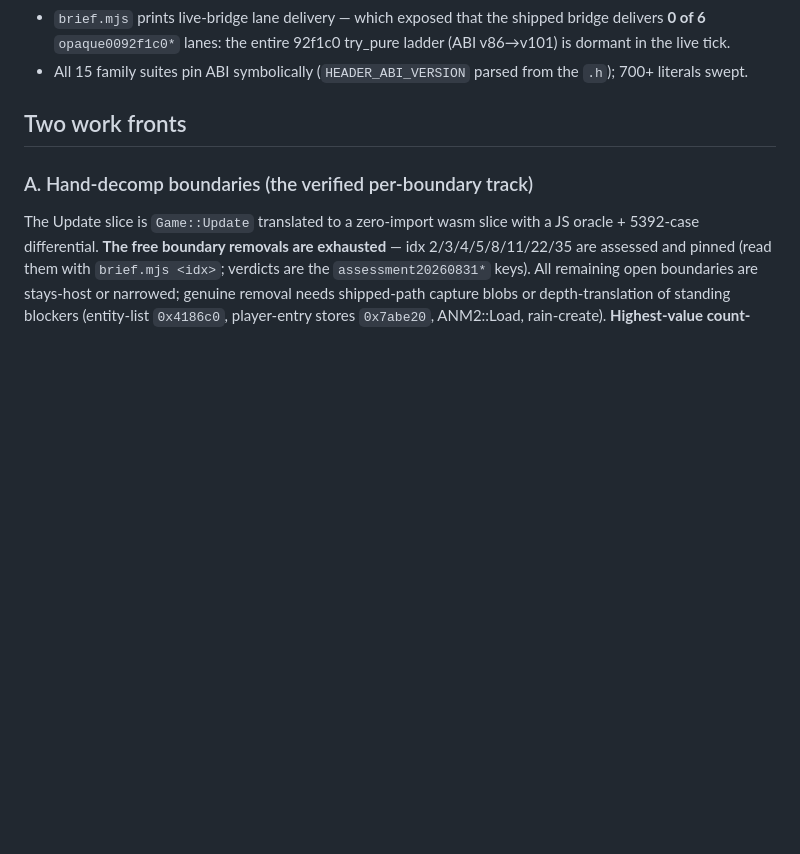
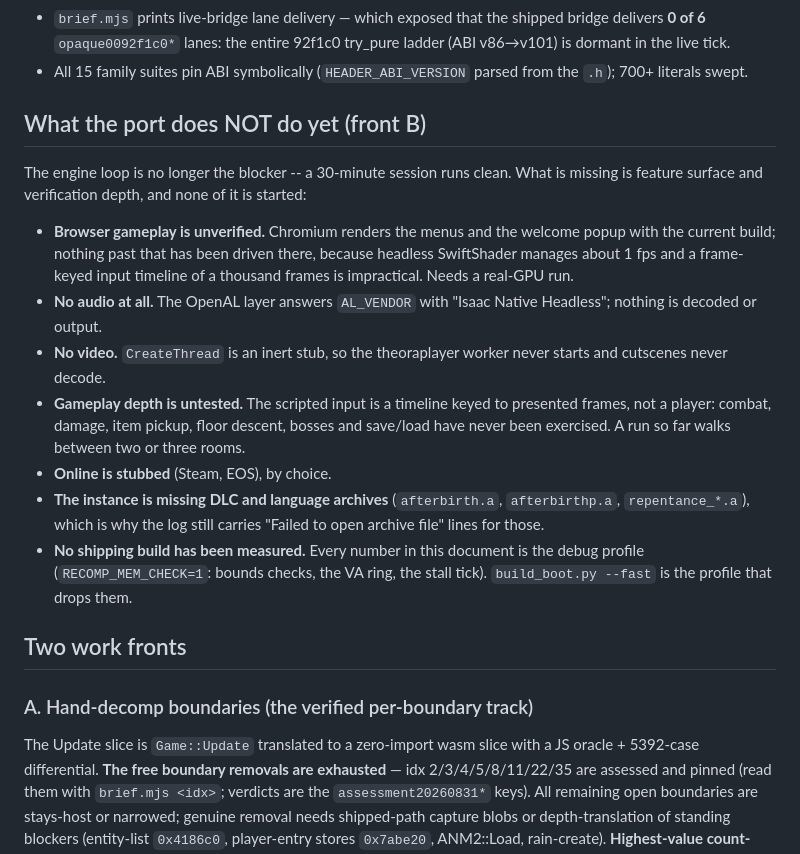
Before and after one commit to chiikabu/the-browsing-of-isaac, a Markdown page: docs/HANDOFF.md, the part around the change. Drawn GitHub-style; blank space fills up the shorter version.

Commit message:
docs: the handoff says what the port does not do yet
The engine loop stopped being the blocker this round, so the honest next
question is what is missing: browser gameplay is unverified, there is no audio
or video, gameplay depth past walking between rooms is untested, online is
stubbed by choice, the instance lacks the DLC archives, and every performance
number so far is the debug profile.

Co-Authored-By: Claude Opus 5 <noreply@anthropic.com>

```diff
--- a/docs/HANDOFF.md
+++ b/docs/HANDOFF.md
@@ -74,6 +74,33 @@ now mechanically caught or impossible:
   92f1c0 try_pure ladder (ABI v86→v101) is dormant in the live tick.
 - All 15 family suites pin ABI symbolically (`HEADER_ABI_VERSION` parsed
   from the `.h`); 700+ literals swept.
+
+## What the port does NOT do yet (front B)
+
+The engine loop is no longer the blocker -- a 30-minute session runs clean.
+What is missing is feature surface and verification depth, and none of it
+is started:
+
+- **Browser gameplay is unverified.** Chromium renders the menus and the
+  welcome popup with the current build; nothing past that has been driven
+  there, because headless SwiftShader manages about 1 fps and a
+  frame-keyed input timeline of a thousand frames is impractical. Needs a
+  real-GPU run.
+- **No audio at all.** The OpenAL layer answers `AL_VENDOR` with
+  "Isaac Native Headless"; nothing is decoded or output.
+- **No video.** `CreateThread` is an inert stub, so the theoraplayer
+  worker never starts and cutscenes never decode.
+- **Gameplay depth is untested.** The scripted input is a timeline keyed
+  to presented frames, not a player: combat, damage, item pickup, floor
+  descent, bosses and save/load have never been exercised. A run so far
+  walks between two or three rooms.
+- **Online is stubbed** (Steam, EOS), by choice.
+- **The instance is missing DLC and language archives**
+  (`afterbirth.a`, `afterbirthp.a`, `repentance_*.a`), which is why the
+  log still carries "Failed to open archive file" lines for those.
+- **No shipping build has been measured.** Every number in this document
+  is the debug profile (`RECOMP_MEM_CHECK=1`: bounds checks, the VA ring,
+  the stall tick). `build_boot.py --fast` is the profile that drops them.
 
 ## Two work fronts
 
```
